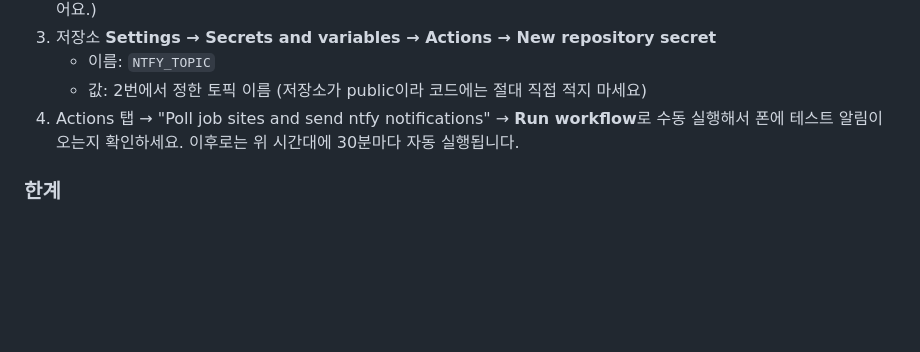
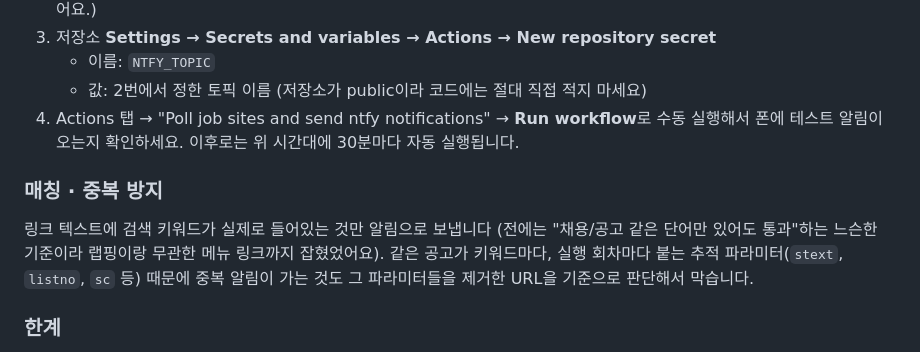
Before and after one commit to kimhyunjun0415/job-api, a Markdown page: README.md, the part around the change. GitHub-like rendering; blank space fills up the shorter version.

Commit message:
Document notification matching/dedup fix in README

```diff
--- a/README.md
+++ b/README.md
@@ -59,6 +59,13 @@ GitHub Pages에 호스팅된 차량 랩핑/PPF 채용 바로가기 페이지입
    수동 실행해서 폰에 테스트 알림이 오는지 확인하세요. 이후로는 위 시간대에 30분마다
    자동 실행됩니다.
 
+### 매칭 · 중복 방지
+
+링크 텍스트에 검색 키워드가 실제로 들어있는 것만 알림으로 보냅니다 (전에는 "채용/공고
+같은 단어만 있어도 통과"하는 느슨한 기준이라 랩핑이랑 무관한 메뉴 링크까지 잡혔었어요).
+같은 공고가 키워드마다, 실행 회차마다 붙는 추적 파라미터(`stext`, `listno`, `sc` 등)
+때문에 중복 알림이 가는 것도 그 파라미터들을 제거한 URL을 기준으로 판단해서 막습니다.
+
 ### 한계
 
 스크래핑은 실제 채용 API가 아니라 검색 결과 HTML의 링크를 휴리스틱으로 훑는 방식이라
```
